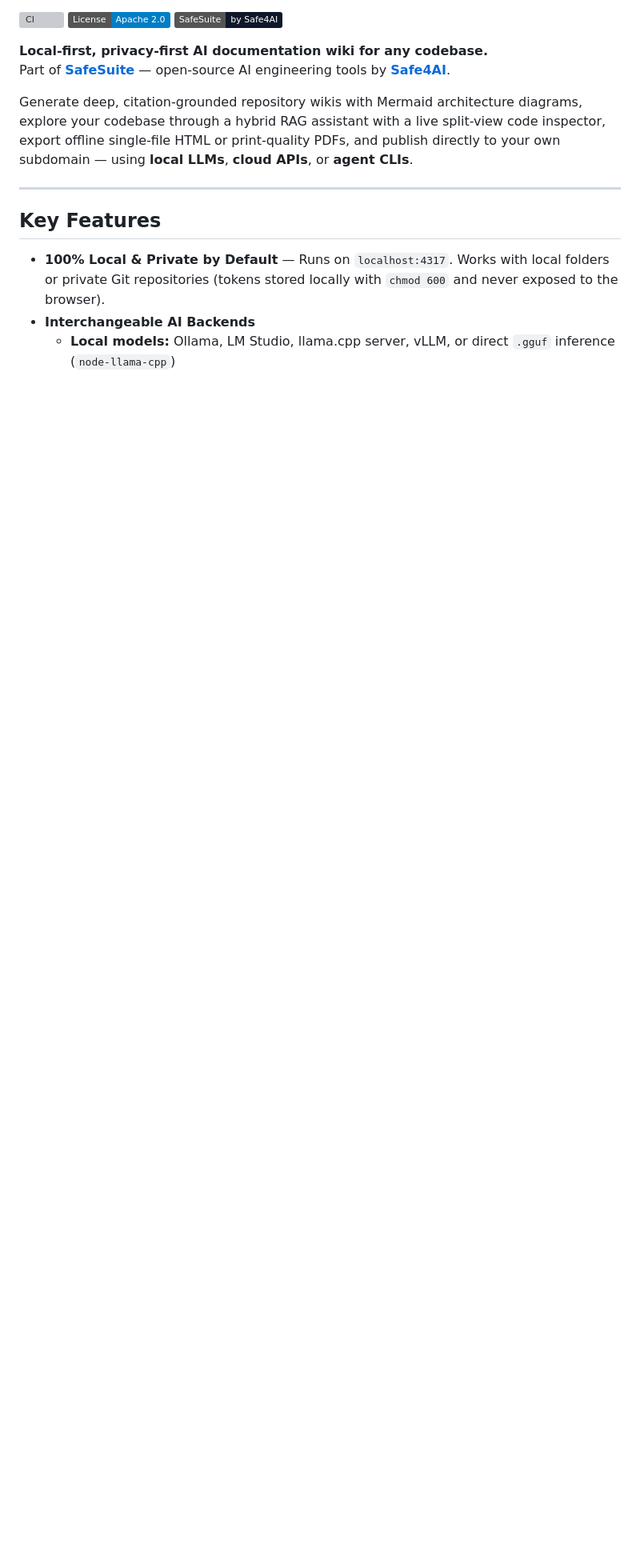
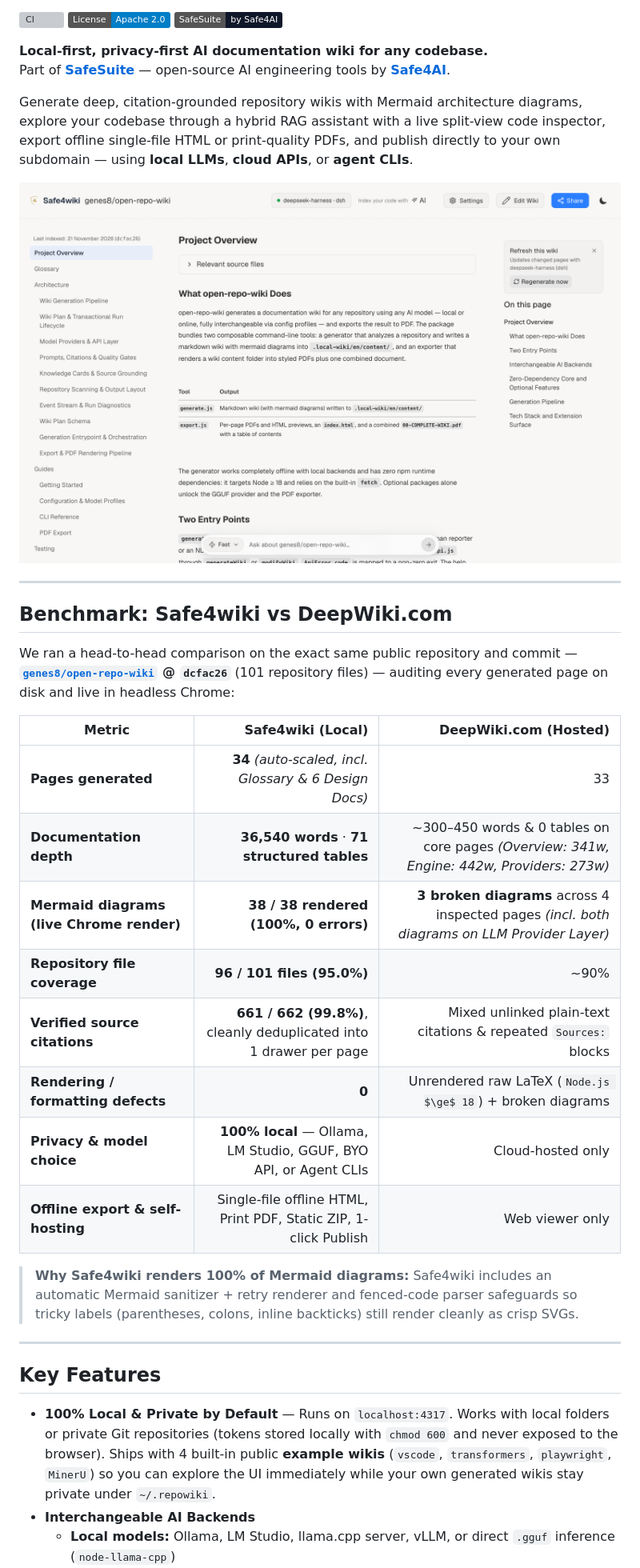
Before and after one commit to Safe4ai-com/Safe4wiki, a Markdown page: README.md, the part around one of its changes. Shown at 80% size. GitHub-like rendering; pictures changed too: docs/screenshots/wiki-overview.png (added); badges without logos; blank space fills up the shorter version; grey boxes are pictures that could not be loaded.

```diff
--- a/README.md
+++ b/README.md
@@ -9,11 +9,32 @@ Part of **[SafeSuite](https://github.com/Safe4ai-com)** — open-source AI engin
 
 Generate deep, citation-grounded repository wikis with Mermaid architecture diagrams, explore your codebase through a hybrid RAG assistant with a live split-view code inspector, export offline single-file HTML or print-quality PDFs, and publish directly to your own subdomain — using **local LLMs**, **cloud APIs**, or **agent CLIs**.
 
+![Safe4wiki Overview](docs/screenshots/wiki-overview.png)
+
+---
+
+## Benchmark: Safe4wiki vs DeepWiki.com
+
+We ran a head-to-head comparison on the exact same public repository and commit — **[`genes8/open-repo-wiki`](https://github.com/genes8/open-repo-wiki) @ `dcfac26`** (101 repository files) — auditing every generated page on disk and live in headless Chrome:
+
+| Metric | **Safe4wiki (Local)** | **DeepWiki.com (Hosted)** |
+|---|---:|---:|
+| **Pages generated** | **34** *(auto-scaled, incl. Glossary & 6 Design Docs)* | 33 |
+| **Documentation depth** | **36,540 words** · **71 structured tables** | ~300–450 words & 0 tables on core pages *(Overview: 341w, Engine: 442w, Providers: 273w)* |
+| **Mermaid diagrams (live Chrome render)** | **38 / 38 rendered (100%, 0 errors)** | **3 broken diagrams** across 4 inspected pages *(incl. both diagrams on LLM Provider Layer)* |
+| **Repository file coverage** | **96 / 101 files (95.0%)** | ~90% |
+| **Verified source citations** | **661 / 662 (99.8%)**, cleanly deduplicated into 1 drawer per page | Mixed unlinked plain-text citations & repeated `Sources:` blocks |
+| **Rendering / formatting defects** | **0** | Unrendered raw LaTeX (`Node.js $\ge$ 18`) + broken diagrams |
+| **Privacy & model choice** | **100% local** — Ollama, LM Studio, GGUF, BYO API, or Agent CLIs | Cloud-hosted only |
+| **Offline export & self-hosting** | Single-file offline HTML, Print PDF, Static ZIP, 1-click Publish | Web viewer only |
+
+> **Why Safe4wiki renders 100% of Mermaid diagrams:** Safe4wiki includes an automatic Mermaid sanitizer + retry renderer and fenced-code parser safeguards so tricky labels (parentheses, colons, inline backticks) still render cleanly as crisp SVGs.
+
 ---
 
 ## Key Features
 
-- **100% Local & Private by Default** — Runs on `localhost:4317`. Works with local folders or private Git repositories (tokens stored locally with `chmod 600` and never exposed to the browser).
+- **100% Local & Private by Default** — Runs on `localhost:4317`. Works with local folders or private Git repositories (tokens stored locally with `chmod 600` and never exposed to the browser). Ships with 4 built-in public **example wikis** (`vscode`, `transformers`, `playwright`, `MinerU`) so you can explore the UI immediately while your own generated wikis stay private under `~/.repowiki`.
 - **Interchangeable AI Backends**
   - **Local models:** Ollama, LM Studio, llama.cpp server, vLLM, or direct `.gguf` inference (`node-llama-cpp`)
   - **Cloud APIs:** Any OpenAI-compatible endpoint (OpenAI, OpenRouter, Groq, DeepSeek, GLM, self-hosted) and Anthropic-compatible endpoints
```
Also changed, not shown: other parts of README.md (+6 -0 lines), docs/screenshots/publish-setup-guide.png (added), docs/screenshots/wiki-diagram.png (added).
